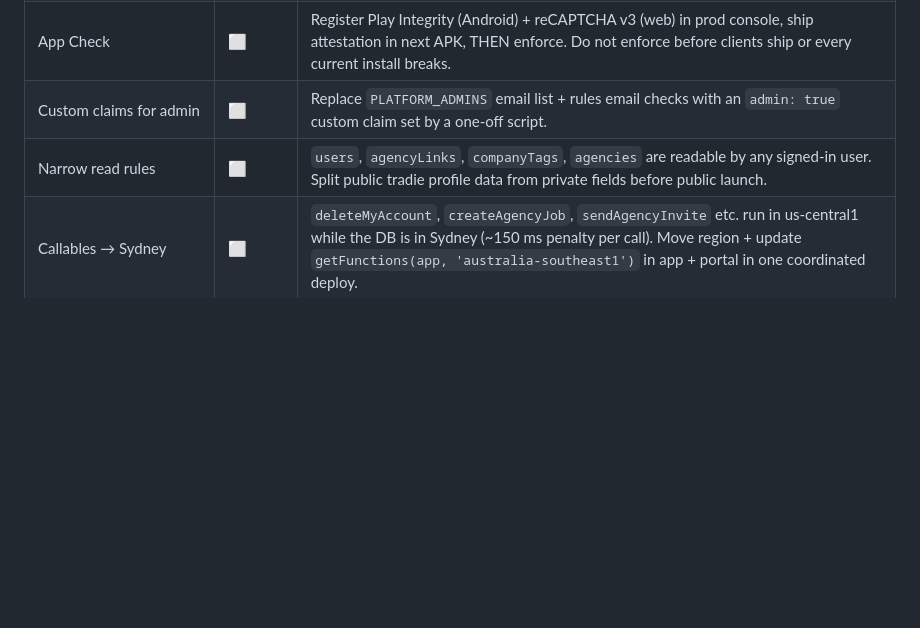
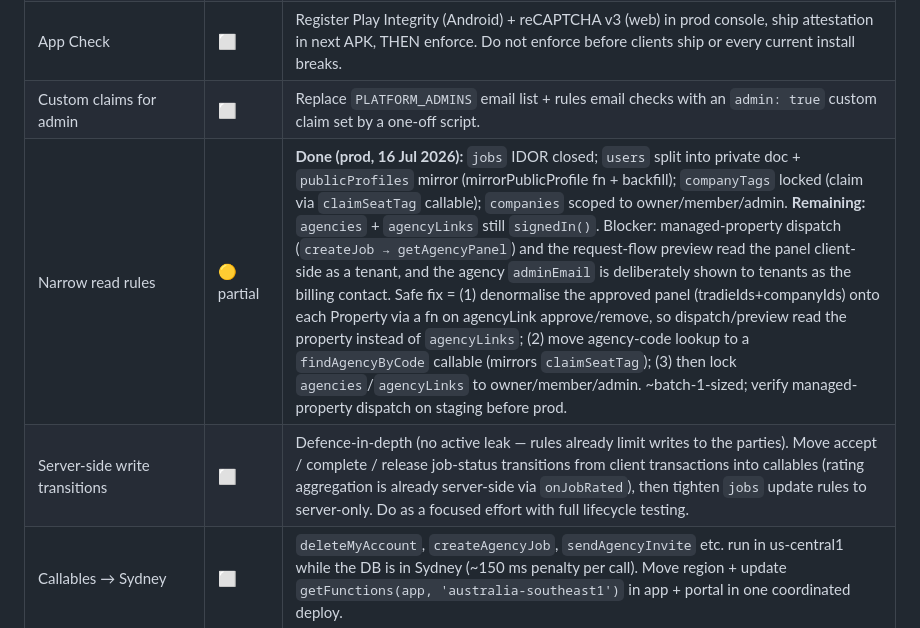
Before and after one commit to Rohancronje/quickiefix, a Markdown page: docs/INFRA.md, the part around the change. Rendered like a GitHub page; blank space fills up the shorter version.

Commit message:
docs: update security hardening roadmap after read-rule pass (jobs/users/companyTags/companies done; agencies/agencyLinks + server-side writes remain)

```diff
--- a/docs/INFRA.md
+++ b/docs/INFRA.md
@@ -78,7 +78,8 @@ normal builds are unaffected. All staging logins use password `password`.
 | Staging project | ✅ created | console steps above outstanding |
 | App Check | ⬜ | Register Play Integrity (Android) + reCAPTCHA v3 (web) in prod console, ship attestation in next APK, THEN enforce. Do not enforce before clients ship or every current install breaks. |
 | Custom claims for admin | ⬜ | Replace `PLATFORM_ADMINS` email list + rules email checks with an `admin: true` custom claim set by a one-off script. |
-| Narrow read rules | ⬜ | `users`, `agencyLinks`, `companyTags`, `agencies` are readable by any signed-in user. Split public tradie profile data from private fields before public launch. |
+| Narrow read rules | 🟡 partial | **Done (prod, 16 Jul 2026):** `jobs` IDOR closed; `users` split into private doc + `publicProfiles` mirror (mirrorPublicProfile fn + backfill); `companyTags` locked (claim via `claimSeatTag` callable); `companies` scoped to owner/member/admin. **Remaining:** `agencies` + `agencyLinks` still `signedIn()`. Blocker: managed-property dispatch (`createJob → getAgencyPanel`) and the request-flow preview read the panel client-side as a tenant, and the agency `adminEmail` is deliberately shown to tenants as the billing contact. Safe fix = (1) denormalise the approved panel (tradieIds+companyIds) onto each Property via a fn on agencyLink approve/remove, so dispatch/preview read the property instead of `agencyLinks`; (2) move agency-code lookup to a `findAgencyByCode` callable (mirrors `claimSeatTag`); (3) then lock `agencies`/`agencyLinks` to owner/member/admin. ~batch-1-sized; verify managed-property dispatch on staging before prod. |
+| Server-side write transitions | ⬜ | Defence-in-depth (no active leak — rules already limit writes to the parties). Move accept / complete / release job-status transitions from client transactions into callables (rating aggregation is already server-side via `onJobRated`), then tighten `jobs` update rules to server-only. Do as a focused effort with full lifecycle testing. |
 | Callables → Sydney | ⬜ | `deleteMyAccount`, `createAgencyJob`, `sendAgencyInvite` etc. run in us-central1 while the DB is in Sydney (~150 ms penalty per call). Move region + update `getFunctions(app, 'australia-southeast1')` in app + portal in one coordinated deploy. |
 | Stripe fee auto-charge | ⬜ | Top commercial priority (see strategic review). |
 | Sentry (app+portal+functions) | ⬜ | Error/crash visibility before launch. |
```
